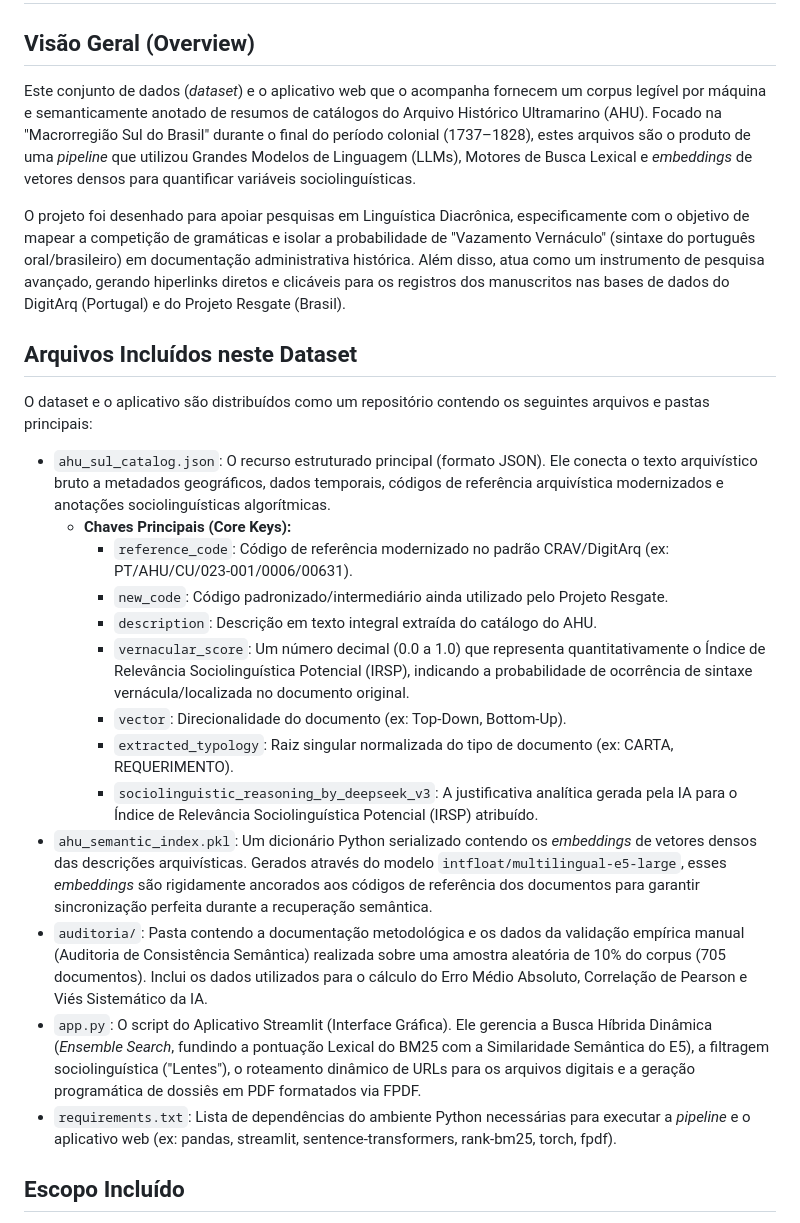
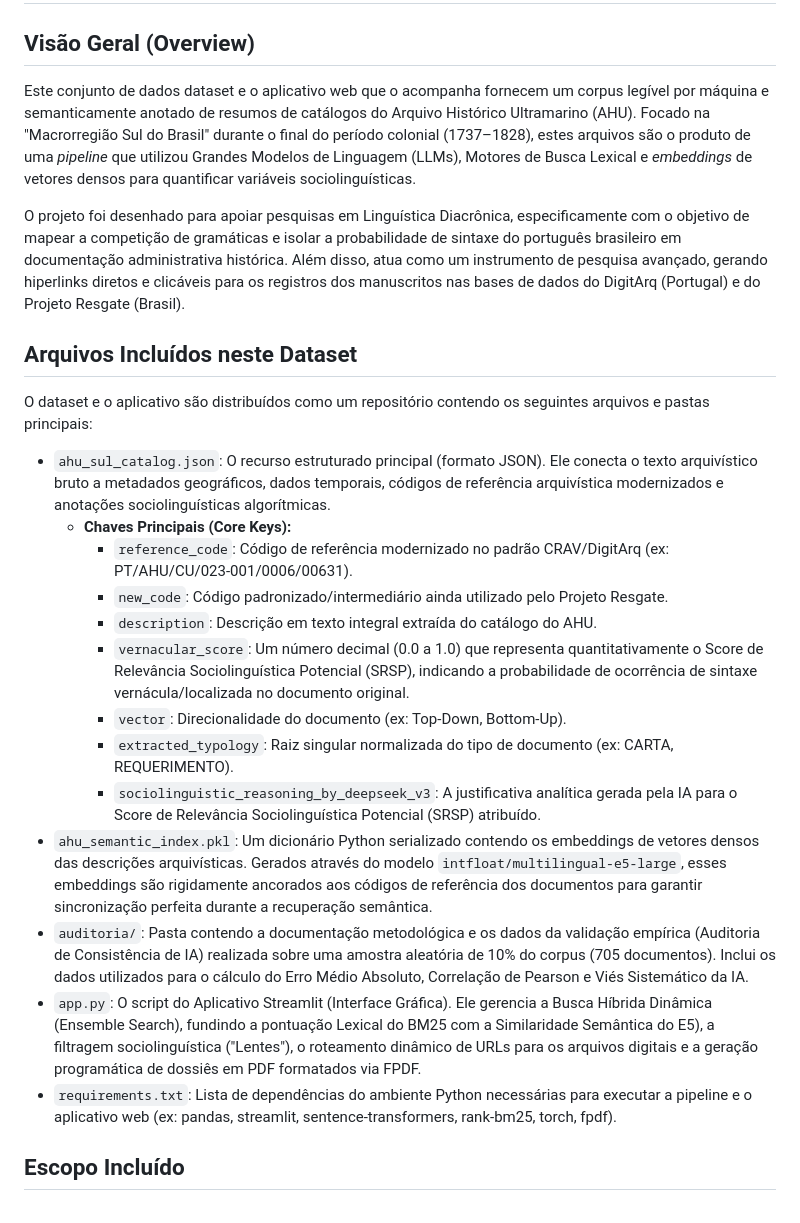
Before and after one commit to saulorrp/catalogo-ahu-cone-sul, a Markdown page: README.md, the part around one of its changes. GitHub-like rendering.

```diff
--- a/README.md
+++ b/README.md
@@ -1,9 +1,9 @@
 # AHU Catalog Document Classifier for the Southern Macro-Region of Brazil
 
 ## Visão Geral (Overview)
-Este conjunto de dados (*dataset*) e o aplicativo web que o acompanha fornecem um corpus legível por máquina e semanticamente anotado de resumos de catálogos do Arquivo Histórico Ultramarino (AHU). Focado na "Macrorregião Sul do Brasil" durante o final do período colonial (1737–1828), estes arquivos são o produto de uma *pipeline* que utilizou Grandes Modelos de Linguagem (LLMs), Motores de Busca Lexical e *embeddings* de vetores densos para quantificar variáveis sociolinguísticas.
+Este conjunto de dados dataset e o aplicativo web que o acompanha fornecem um corpus legível por máquina e semanticamente anotado de resumos de catálogos do Arquivo Histórico Ultramarino (AHU). Focado na "Macrorregião Sul do Brasil" durante o final do período colonial (1737–1828), estes arquivos são o produto de uma *pipeline* que utilizou Grandes Modelos de Linguagem (LLMs), Motores de Busca Lexical e *embeddings* de vetores densos para quantificar variáveis sociolinguísticas.
 
-O projeto foi desenhado para apoiar pesquisas em Linguística Diacrônica, especificamente com o objetivo de mapear a competição de gramáticas e isolar a probabilidade de "Vazamento Vernáculo" (sintaxe do português oral/brasileiro) em documentação administrativa histórica. Além disso, atua como um instrumento de pesquisa avançado, gerando hiperlinks diretos e clicáveis para os registros dos manuscritos nas bases de dados do DigitArq (Portugal) e do Projeto Resgate (Brasil).
+O projeto foi desenhado para apoiar pesquisas em Linguística Diacrônica, especificamente com o objetivo de mapear a competição de gramáticas e isolar a probabilidade de sintaxe do português brasileiro em documentação administrativa histórica. Além disso, atua como um instrumento de pesquisa avançado, gerando hiperlinks diretos e clicáveis para os registros dos manuscritos nas bases de dados do DigitArq (Portugal) e do Projeto Resgate (Brasil).
 
 ## Arquivos Incluídos neste Dataset
 O dataset e o aplicativo são distribuídos como um repositório contendo os seguintes arquivos e pastas principais:
@@ -13,14 +13,14 @@ O dataset e o aplicativo são distribuídos como um repositório contendo os seg
     * `reference_code`: Código de referência modernizado no padrão CRAV/DigitArq (ex: PT/AHU/CU/023-001/0006/00631).
     * `new_code`: Código padronizado/intermediário ainda utilizado pelo Projeto Resgate.
     * `description`: Descrição em texto integral extraída do catálogo do AHU.
-    * `vernacular_score`: Um número decimal (0.0 a 1.0) que representa quantitativamente o Índice de Relevância Sociolinguística Potencial (IRSP), indicando a probabilidade de ocorrência de sintaxe vernácula/localizada no documento original.
+    * `vernacular_score`: Um número decimal (0.0 a 1.0) que representa quantitativamente o Score de Relevância Sociolinguística Potencial (SRSP), indicando a probabilidade de ocorrência de sintaxe vernácula/localizada no documento original.
     * `vector`: Direcionalidade do documento (ex: Top-Down, Bottom-Up).
     * `extracted_typology`: Raiz singular normalizada do tipo de documento (ex: CARTA, REQUERIMENTO).
-    * `sociolinguistic_reasoning_by_deepseek_v3`: A justificativa analítica gerada pela IA para o Índice de Relevância Sociolinguística Potencial (IRSP) atribuído.
-* `ahu_semantic_index.pkl`: Um dicionário Python serializado contendo os *embeddings* de vetores densos das descrições arquivísticas. Gerados através do modelo `intfloat/multilingual-e5-large`, esses *embeddings* são rigidamente ancorados aos códigos de referência dos documentos para garantir sincronização perfeita durante a recuperação semântica.
-* `auditoria/`: Pasta contendo a documentação metodológica e os dados da validação empírica manual (Auditoria de Consistência Semântica) realizada sobre uma amostra aleatória de 10% do corpus (705 documentos). Inclui os dados utilizados para o cálculo do Erro Médio Absoluto, Correlação de Pearson e Viés Sistemático da IA.
-* `app.py`: O script do Aplicativo Streamlit (Interface Gráfica). Ele gerencia a Busca Híbrida Dinâmica (*Ensemble Search*, fundindo a pontuação Lexical do BM25 com a Similaridade Semântica do E5), a filtragem sociolinguística ("Lentes"), o roteamento dinâmico de URLs para os arquivos digitais e a geração programática de dossiês em PDF formatados via FPDF.
-* `requirements.txt`: Lista de dependências do ambiente Python necessárias para executar a *pipeline* e o aplicativo web (ex: pandas, streamlit, sentence-transformers, rank-bm25, torch, fpdf).
+    * `sociolinguistic_reasoning_by_deepseek_v3`: A justificativa analítica gerada pela IA para o Score de Relevância Sociolinguística Potencial (SRSP) atribuído.
+* `ahu_semantic_index.pkl`: Um dicionário Python serializado contendo os embeddings de vetores densos das descrições arquivísticas. Gerados através do modelo `intfloat/multilingual-e5-large`, esses embeddings são rigidamente ancorados aos códigos de referência dos documentos para garantir sincronização perfeita durante a recuperação semântica.
+* `auditoria/`: Pasta contendo a documentação metodológica e os dados da validação empírica (Auditoria de Consistência de IA) realizada sobre uma amostra aleatória de 10% do corpus (705 documentos). Inclui os dados utilizados para o cálculo do Erro Médio Absoluto, Correlação de Pearson e Viés Sistemático da IA.
+* `app.py`: O script do Aplicativo Streamlit (Interface Gráfica). Ele gerencia a Busca Híbrida Dinâmica (Ensemble Search), fundindo a pontuação Lexical do BM25 com a Similaridade Semântica do E5), a filtragem sociolinguística ("Lentes"), o roteamento dinâmico de URLs para os arquivos digitais e a geração programática de dossiês em PDF formatados via FPDF.
+* `requirements.txt`: Lista de dependências do ambiente Python necessárias para executar a pipeline e o aplicativo web (ex: pandas, streamlit, sentence-transformers, rank-bm25, torch, fpdf).
 
 ## Escopo Incluído
 * **Recorte Temporal:** 1737 a 1828.
```
Also changed, not shown: other parts of README.md (+8 -8 lines).
